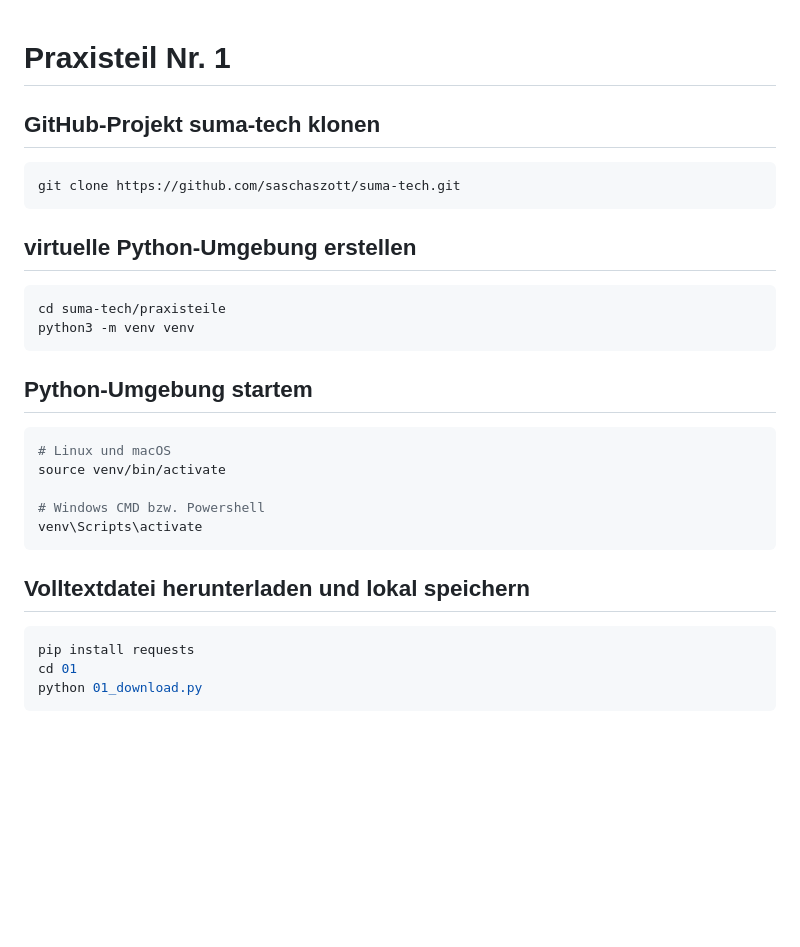
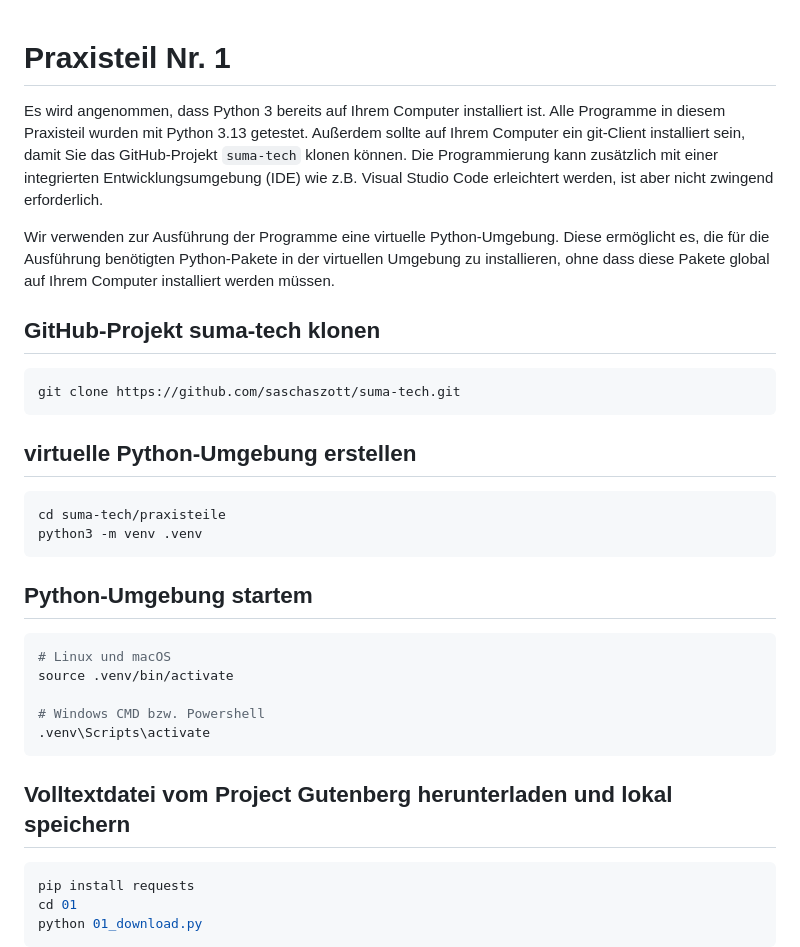
Before and after one commit to saschaszott/suma-tech, a Markdown page: praxisteile/01/README.md, the part around one of its changes. Drawn GitHub-style; blank space fills up the shorter version.

````diff
--- a/praxisteile/01/README.md
+++ b/praxisteile/01/README.md
@@ -1,4 +1,13 @@
 # Praxisteil Nr. 1
+
+Es wird angenommen, dass Python 3 bereits auf Ihrem Computer installiert ist. Alle Programme in diesem Praxisteil
+wurden mit Python 3.13 getestet. Außerdem sollte auf Ihrem Computer ein git-Client installiert sein, damit Sie das
+GitHub-Projekt `suma-tech` klonen können. Die Programmierung kann zusätzlich mit einer integrierten Entwicklungsumgebung
+(IDE) wie z.B. Visual Studio Code erleichtert werden, ist aber nicht zwingend erforderlich.
+
+Wir verwenden zur Ausführung der Programme eine virtuelle Python-Umgebung. Diese ermöglicht es, die für die Ausführung
+benötigten Python-Pakete in der virtuellen Umgebung zu installieren, ohne dass diese Pakete global auf Ihrem Computer
+installiert werden müssen.
 
 ## GitHub-Projekt suma-tech klonen
 
@@ -10,20 +19,20 @@ git clone https://github.com/saschaszott/suma-tech.git
 
 ```sh
 cd suma-tech/praxisteile
-python3 -m venv venv
+python3 -m venv .venv
 ```
 
 ## Python-Umgebung startem
 
 ```sh
 # Linux und macOS
-source venv/bin/activate
+source .venv/bin/activate
 
 # Windows CMD bzw. Powershell
-venv\Scripts\activate
+.venv\Scripts\activate
 ```
 
-## Volltextdatei herunterladen und lokal speichern
+## Volltextdatei vom Project Gutenberg herunterladen und lokal speichern
 
 ```sh
 pip install requests
````
Also changed, not shown: other parts of praxisteile/01/README.md (+33 -13 lines).
